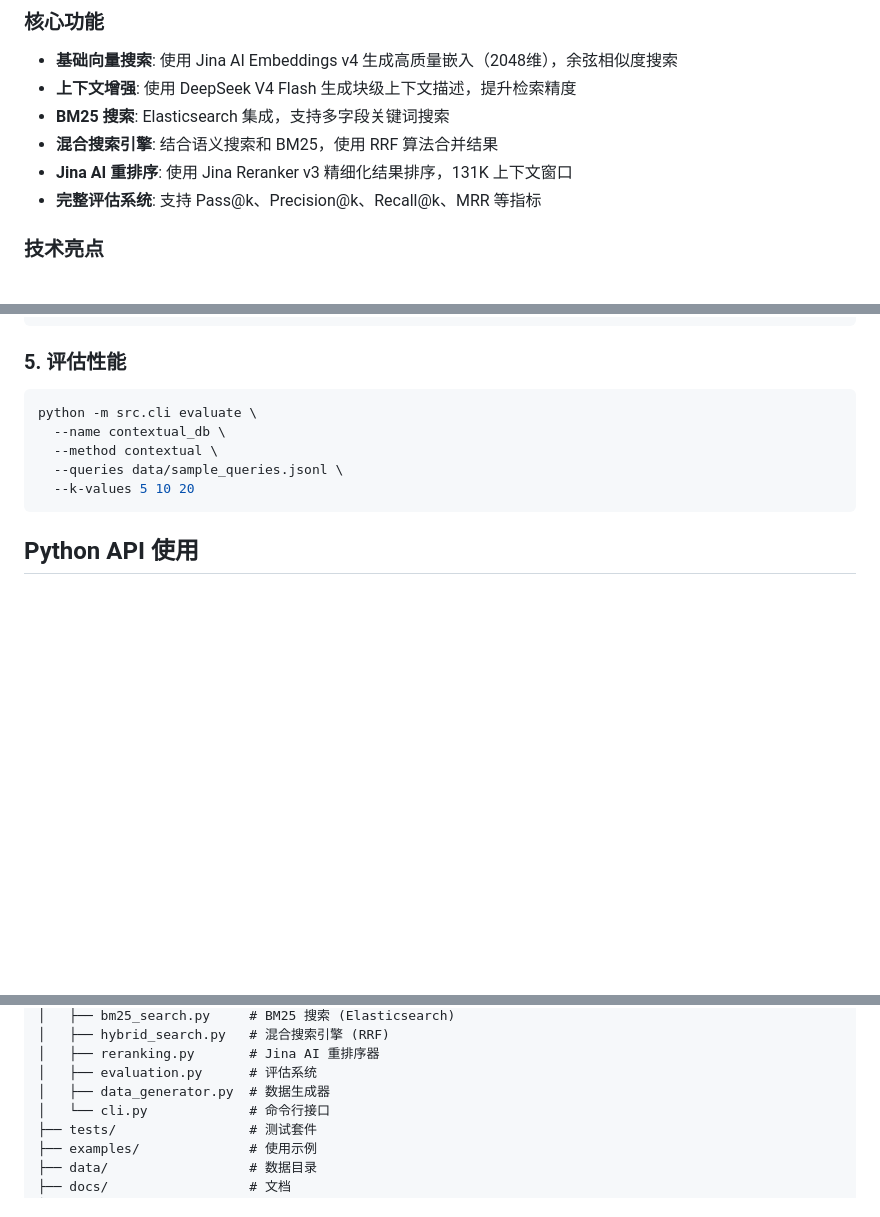
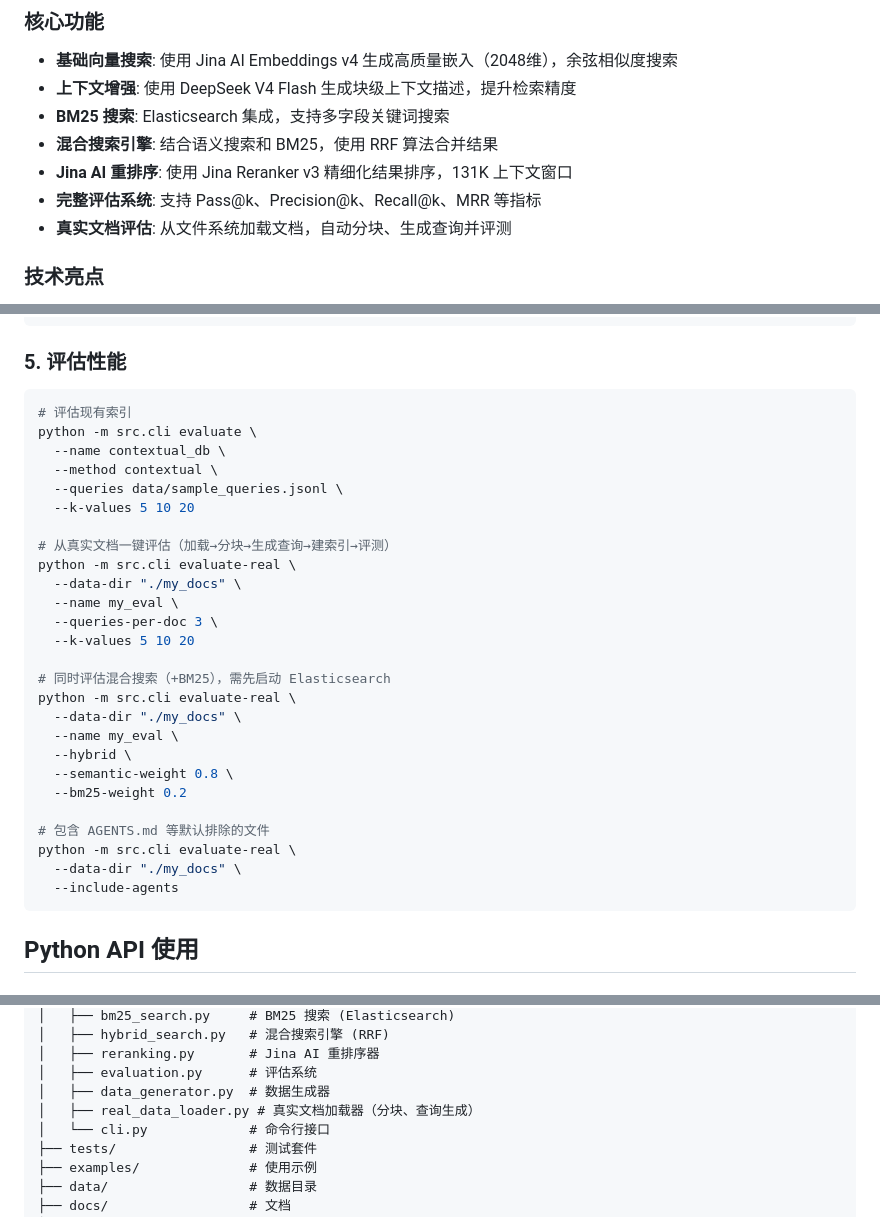
Before and after one commit to IronRookieCoder/contextual-retrieval, a Markdown page: README.md, 3 parts joined by grey strips. GitHub-like rendering; blank space fills up the shorter version.

Commit message:
更新 README.md，添加真实文档评估功能说明及示例命令

````diff
--- a/README.md
+++ b/README.md
@@ -12,6 +12,7 @@
 - **混合搜索引擎**: 结合语义搜索和 BM25，使用 RRF 算法合并结果
 - **Jina AI 重排序**: 使用 Jina Reranker v3 精细化结果排序，131K 上下文窗口
 - **完整评估系统**: 支持 Pass@k、Precision@k、Recall@k、MRR 等指标
+- **真实文档评估**: 从文件系统加载文档，自动分块、生成查询并评测
 
 ### 技术亮点
 
@@ -147,11 +148,32 @@ python -m src.cli hybrid-search \
 ### 5. 评估性能
 
 ```bash
+# 评估现有索引
 python -m src.cli evaluate \
   --name contextual_db \
   --method contextual \
   --queries data/sample_queries.jsonl \
   --k-values 5 10 20
+
+# 从真实文档一键评估（加载→分块→生成查询→建索引→评测）
+python -m src.cli evaluate-real \
+  --data-dir "./my_docs" \
+  --name my_eval \
+  --queries-per-doc 3 \
+  --k-values 5 10 20
+
+# 同时评估混合搜索（+BM25），需先启动 Elasticsearch
+python -m src.cli evaluate-real \
+  --data-dir "./my_docs" \
+  --name my_eval \
+  --hybrid \
+  --semantic-weight 0.8 \
+  --bm25-weight 0.2
+
+# 包含 AGENTS.md 等默认排除的文件
+python -m src.cli evaluate-real \
+  --data-dir "./my_docs" \
+  --include-agents
 ```
 
 ## Python API 使用
@@ -293,6 +315,7 @@ contextual-retrieval/
 │   ├── reranking.py       # Jina AI 重排序器
 │   ├── evaluation.py      # 评估系统
 │   ├── data_generator.py  # 数据生成器
+│   ├── real_data_loader.py # 真实文档加载器（分块、查询生成）
 │   └── cli.py             # 命令行接口
 ├── tests/                 # 测试套件
 ├── examples/              # 使用示例
````
